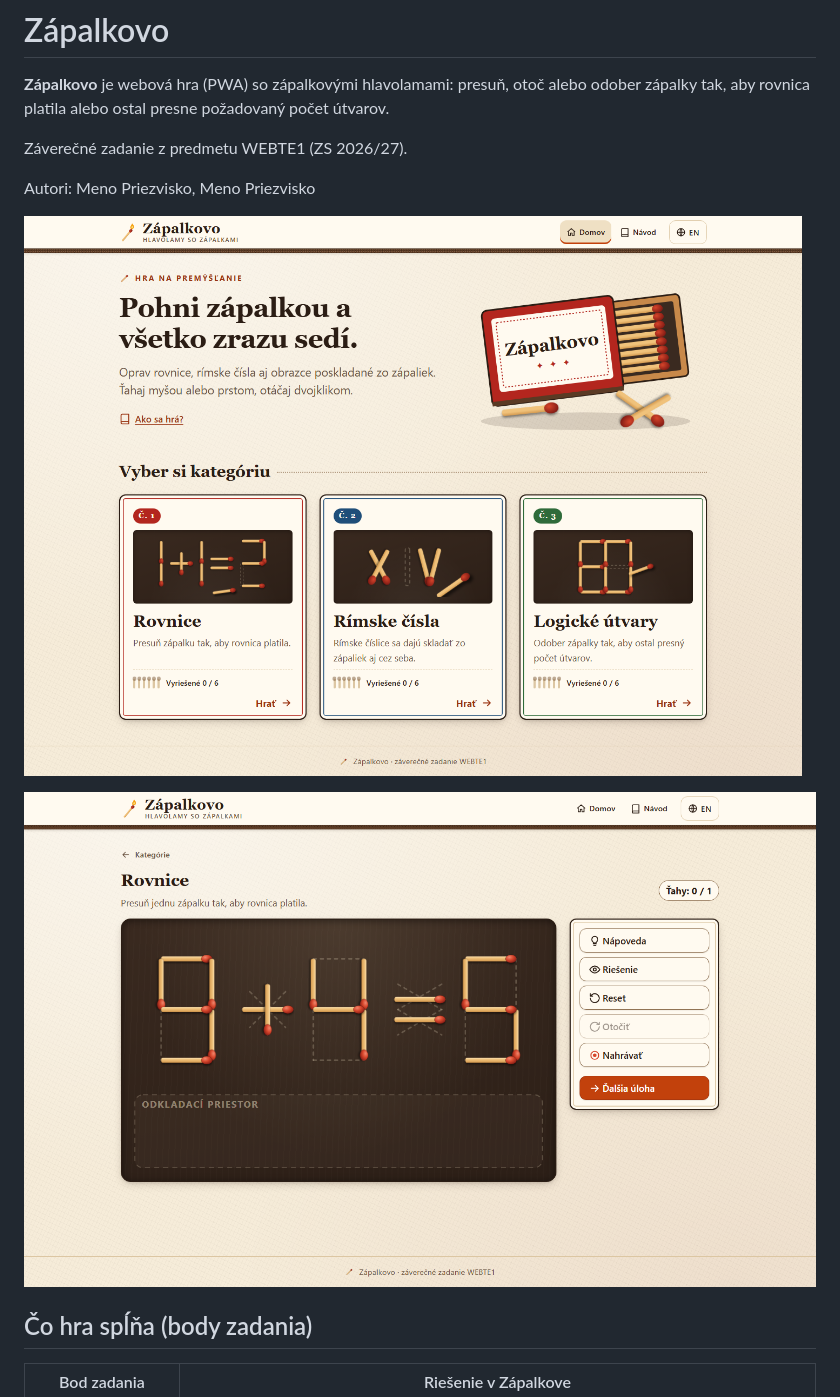
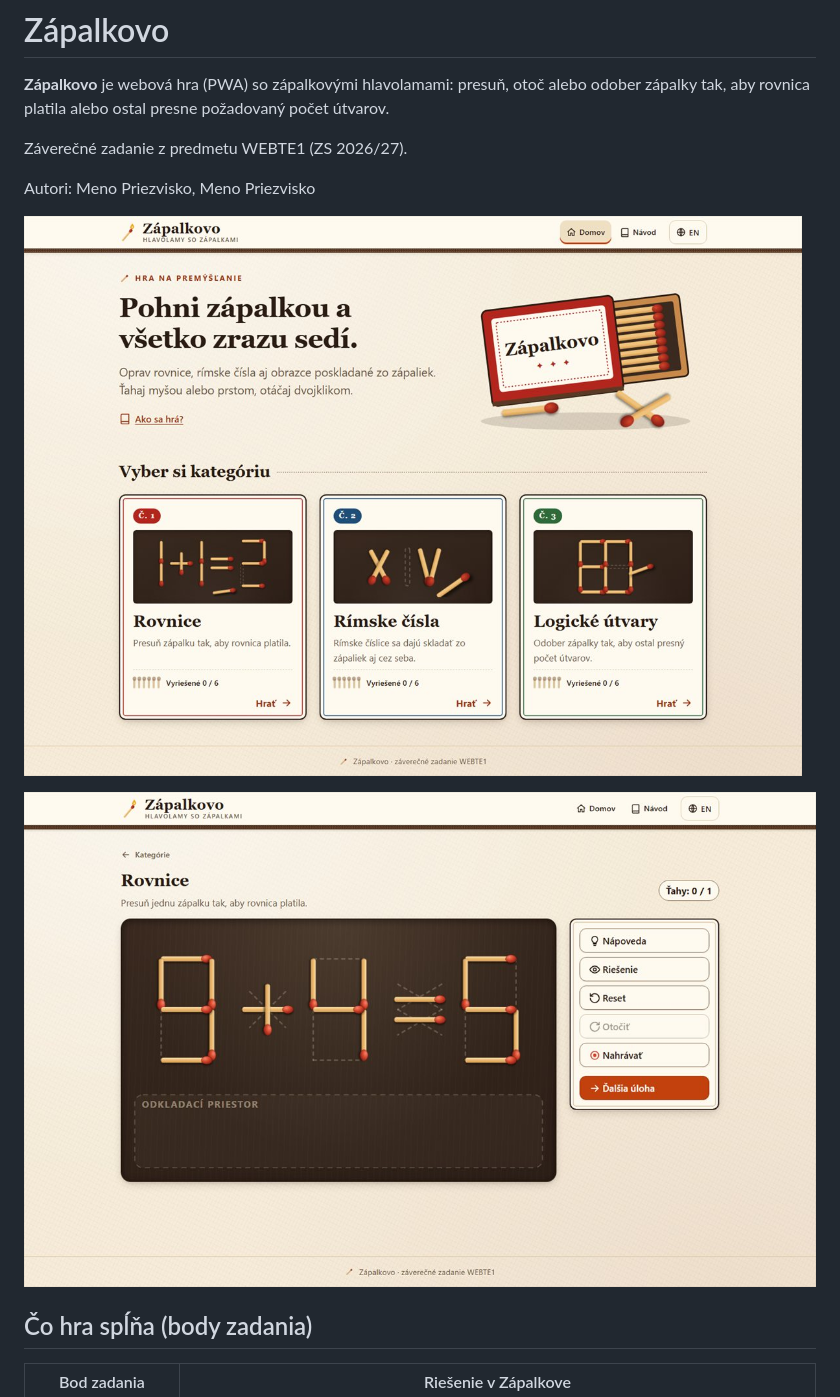
Before and after one commit to jakubmatisak/puzzle, a Markdown page: README.md, the part around the change. Rendered like a GitHub page; pictures changed too: docs/img/home.jpg (added), docs/img/home.png (deleted), docs/img/play.jpg (added).

Commit message:
docs: README screenshots as 1200 px JPEGs (smaller ZIP)
Co-Authored-By: Claude Opus 5.5 <noreply@anthropic.com>

```diff
--- a/README.md
+++ b/README.md
@@ -6,9 +6,9 @@ Záverečné zadanie z predmetu WEBTE1 (ZS 2026/27).
 
 Autori: Meno Priezvisko, Meno Priezvisko
 
-![Domovská obrazovka Zápalkova](docs/img/home.png)
+![Domovská obrazovka Zápalkova](docs/img/home.jpg)
 
-![Hra – rovnica 9 + 4 = 5](docs/img/play.png)
+![Hra – rovnica 9 + 4 = 5](docs/img/play.jpg)
 
 ## Čo hra spĺňa (body zadania)
 
```
